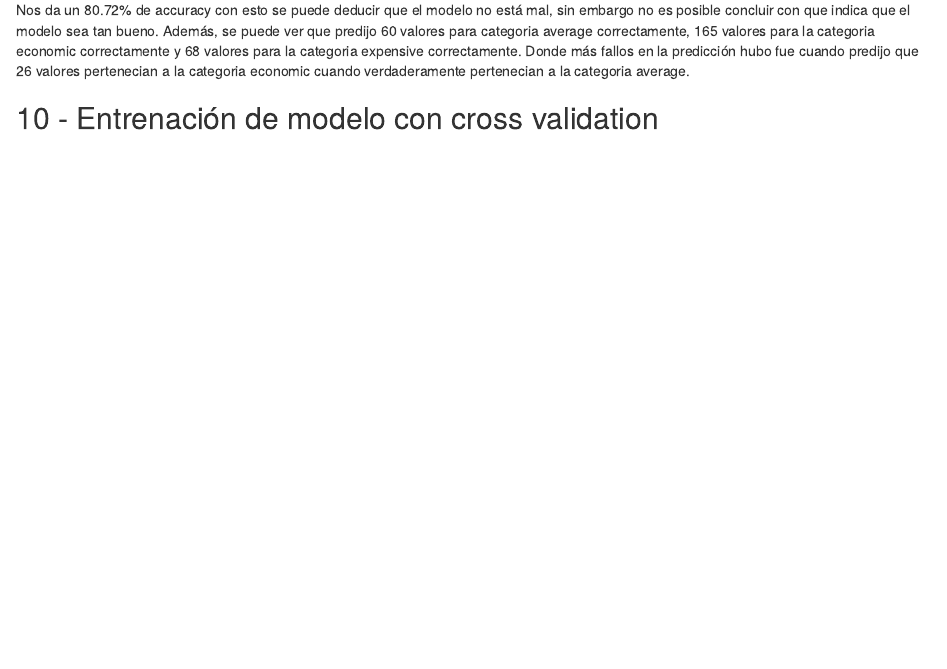
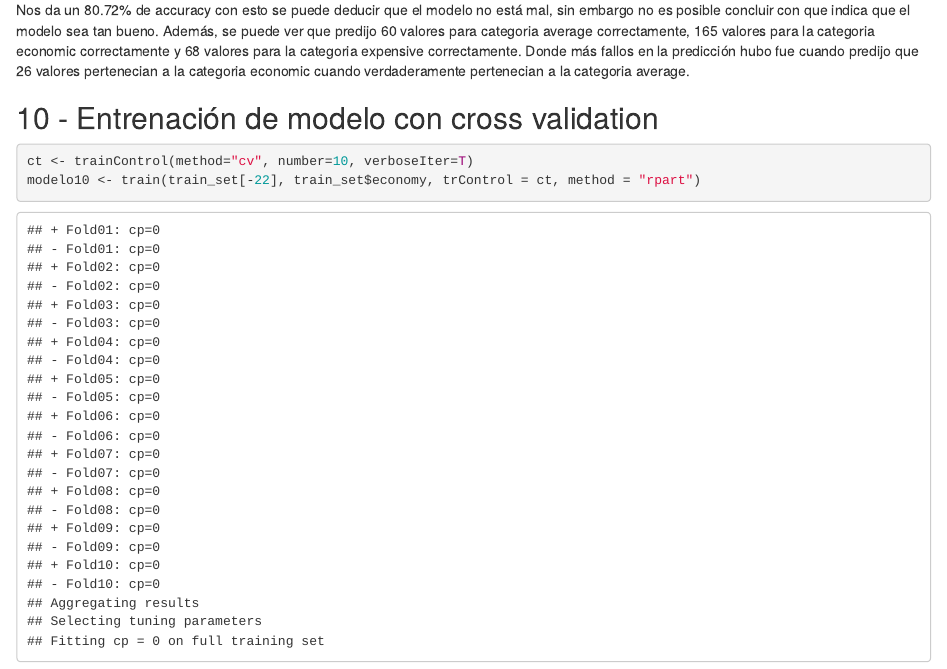
Before and after one commit to guillermoSb/md_ht04, an R Markdown document (HT04.Rmd): the page in a window 1100 px wide, from 4970 px down. Rendered offline with R 4.5, knitr and Pandoc, with nearby package versions; some code elsewhere in the file could not run offline.

Commit message:
Ejercicio 10

````diff
--- a/HT04.Rmd
+++ b/HT04.Rmd
@@ -340,3 +340,8 @@ confusionMatrix(ypred9, y9)
 Nos da un 80.72% de accuracy con esto se puede deducir que el modelo no está mal, sin embargo no es posible concluir con que indica que el modelo sea tan bueno. Además, se puede ver que predijo 60 valores para categoria average correctamente, 165 valores para la categoria economic correctamente y 68 valores para la categoria expensive correctamente. Donde más fallos en la predicción hubo fue cuando predijo que 26 valores pertenecian a la categoria economic cuando verdaderamente pertenecian a la categoria average.
 
 ## 10 - Entrenación de modelo con cross validation
+
+```{r}
+ct <- trainControl(method="cv", number=10, verboseIter=T)
+modelo10 <- train(train_set[-22], train_set$economy, trControl = ct, method = "rpart")
+```
````
